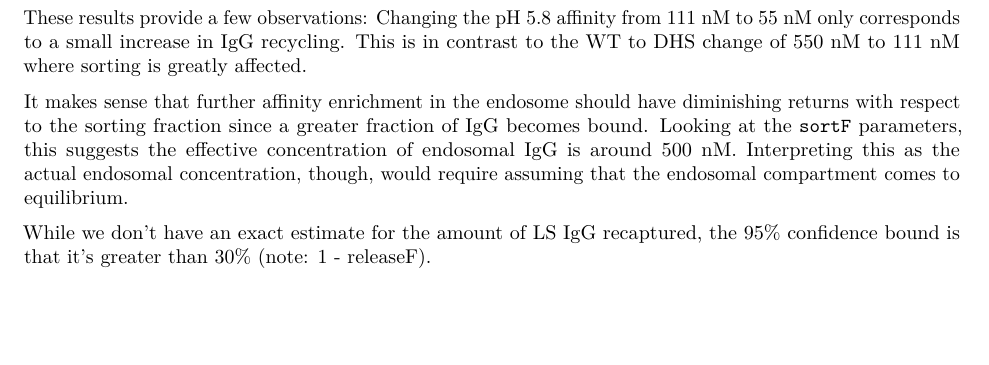
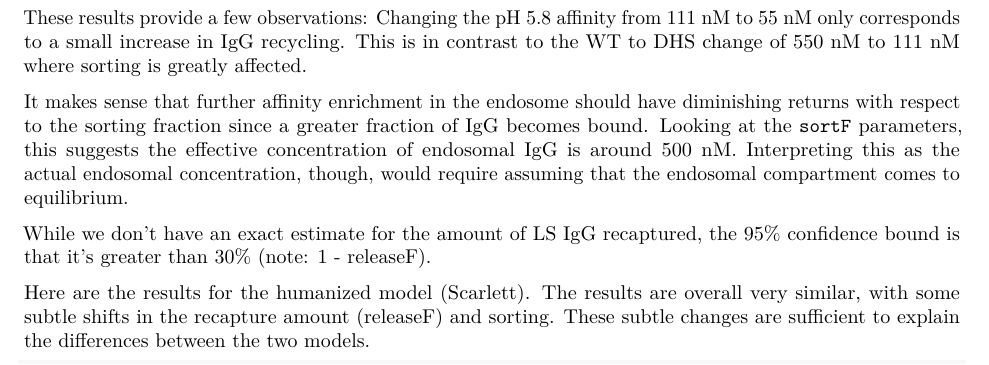
Before and after one commit to meyer-lab/FcRn-trafficking, an R Markdown document (Analysis.Rmd): part of page 1 of 2, cut so that both start at the same text, the shorter picture padded with empty space. Rendered offline with R 4.5, knitr and Pandoc, then LaTeX, with nearby package versions; some code elsewhere in the file could not run offline.

Commit message:
Text changes.

````diff
--- a/Analysis.Rmd
+++ b/Analysis.Rmd
@@ -25,6 +25,13 @@ stan_plot(fit, pars = parrs)
 ```
 
 
+These results provide a few observations: Changing the pH 5.8 affinity from 111 nM to 55 nM only corresponds to a small increase in IgG recycling. This is in contrast to the WT to DHS change of 550 nM to 111 nM where sorting is greatly affected.
+
+It makes sense that further affinity enrichment in the endosome should have diminishing returns with respect to the sorting fraction since a greater fraction of IgG becomes bound. Looking at the `sortF` parameters, this suggests the effective concentration of endosomal IgG is around 500 nM. Interpreting this as the actual endosomal concentration, though, would require assuming that the endosomal compartment comes to equilibrium.
+
+While we don't have an exact estimate for the amount of LS IgG recaptured, the 95% confidence bound is that it's greater than 30% (note: 1 - releaseF).
+
+Here are the results for the humanized model (Scarlett). The results are overall very similar, with some subtle shifts in the recapture amount (releaseF) and sorting. These subtle changes are sufficient to explain the differences between the two models.
 
 ```{r}
 load('model/humanized_samples.rds')
@@ -36,13 +43,6 @@ Looking at the posterior confidence intervals:
 ```{r, fig.height=4, fig.width=5}
 stan_plot(fit, pars = parrs)
 ```
-
-
-These results provide a few observations: Changing the pH 5.8 affinity from 111 nM to 55 nM only corresponds to a small increase in IgG recycling. This is in contrast to the WT to DHS change of 550 nM to 111 nM where sorting is greatly affected.
-
-It makes sense that further affinity enrichment in the endosome should have diminishing returns with respect to the sorting fraction since a greater fraction of IgG becomes bound. Looking at the `sortF` parameters, this suggests the effective concentration of endosomal IgG is around 500 nM. Interpreting this as the actual endosomal concentration, though, would require assuming that the endosomal compartment comes to equilibrium.
-
-While we don't have an exact estimate for the amount of LS IgG recaptured, the 95% confidence bound is that it's greater than 30% (note: 1 - releaseF).
 
 Lastly, I've plotted the predicted half-life for a particular sorting and release fraction below, taking into account the uncertainty of the previous fitting. The plot shows the prediction's 50% and 80% prediction intervals.
 
````
